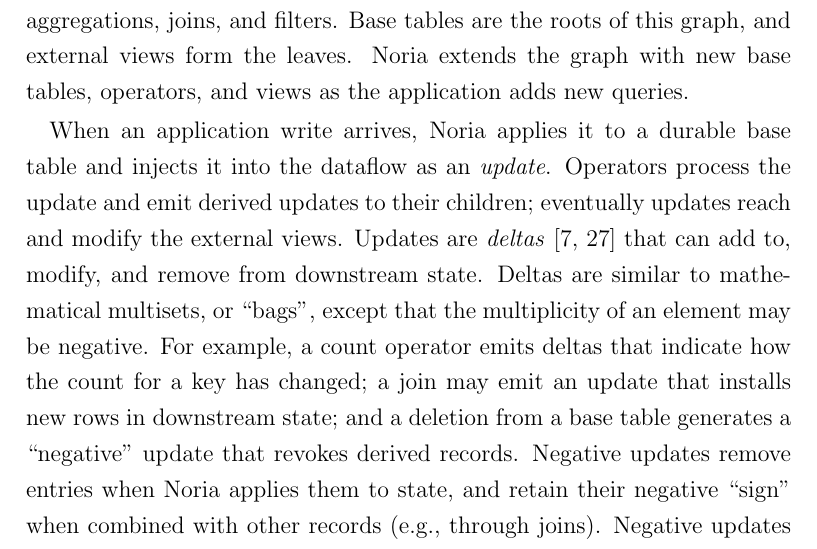
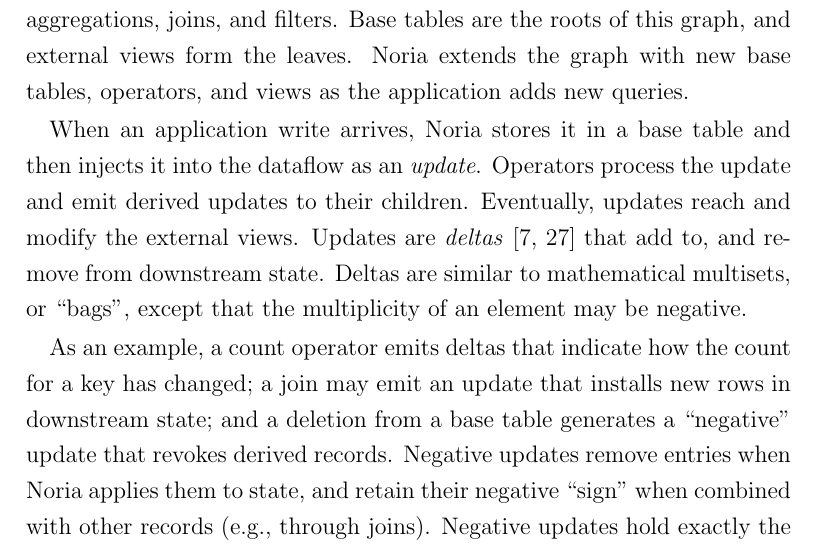
Before and after one commit to jonhoo/thesis, a LaTeX thesis (thesis.tex, which reads 02-noria.tex): part of page 20 of 126, cut so that both start at the same text. Compiled offline with pdfLaTeX.

Commit message:
Another sneaky stray

```diff
--- a/02-noria.tex
+++ b/02-noria.tex
@@ -103,20 +103,21 @@
 external views form the leaves. Noria extends the graph with new base tables,
 operators, and views as the application adds new queries.
 
-When an application write arrives, Noria applies it to a durable base table and
+When an application write arrives, Noria stores it in a base table and then
 injects it into the dataflow as an \emph{update}. Operators process the update
-and emit derived updates to their children; eventually updates reach and modify
+and emit derived updates to their children. Eventually, updates reach and modify
 the external views. Updates are \emph{deltas}~\cite{roll, differential-dataflow}
-that can add to, modify, and remove from downstream state. Deltas are similar to
+that add to, and remove from downstream state. Deltas are similar to
 mathematical multisets, or ``bags'', except that the multiplicity of an element
-may be negative. For example, a count operator emits deltas that indicate how
-the count for a key has changed; a join may emit an update that installs new
-rows in downstream state; and a deletion from a base table generates a
-``negative'' update that revokes derived records. Negative updates remove
-entries when Noria applies them to state, and retain their negative ``sign''
-when combined with other records (e.g., through joins). Negative updates hold
-exactly the same values as the positives they revoke and follow the same
-dataflow paths.
+may be negative.
+
+As an example, a count operator emits deltas that indicate how the count for a
+key has changed; a join may emit an update that installs new rows in downstream
+state; and a deletion from a base table generates a ``negative'' update that
+revokes derived records. Negative updates remove entries when Noria applies them
+to state, and retain their negative ``sign'' when combined with other records
+(e.g., through joins). Negative updates hold exactly the same values as the
+positives they revoke and follow the same dataflow paths.
 
 The combined deltas an operator emits from the beginning of time constitutes the
 operator's current state. This state may be entirely virtual, or the delta
```
